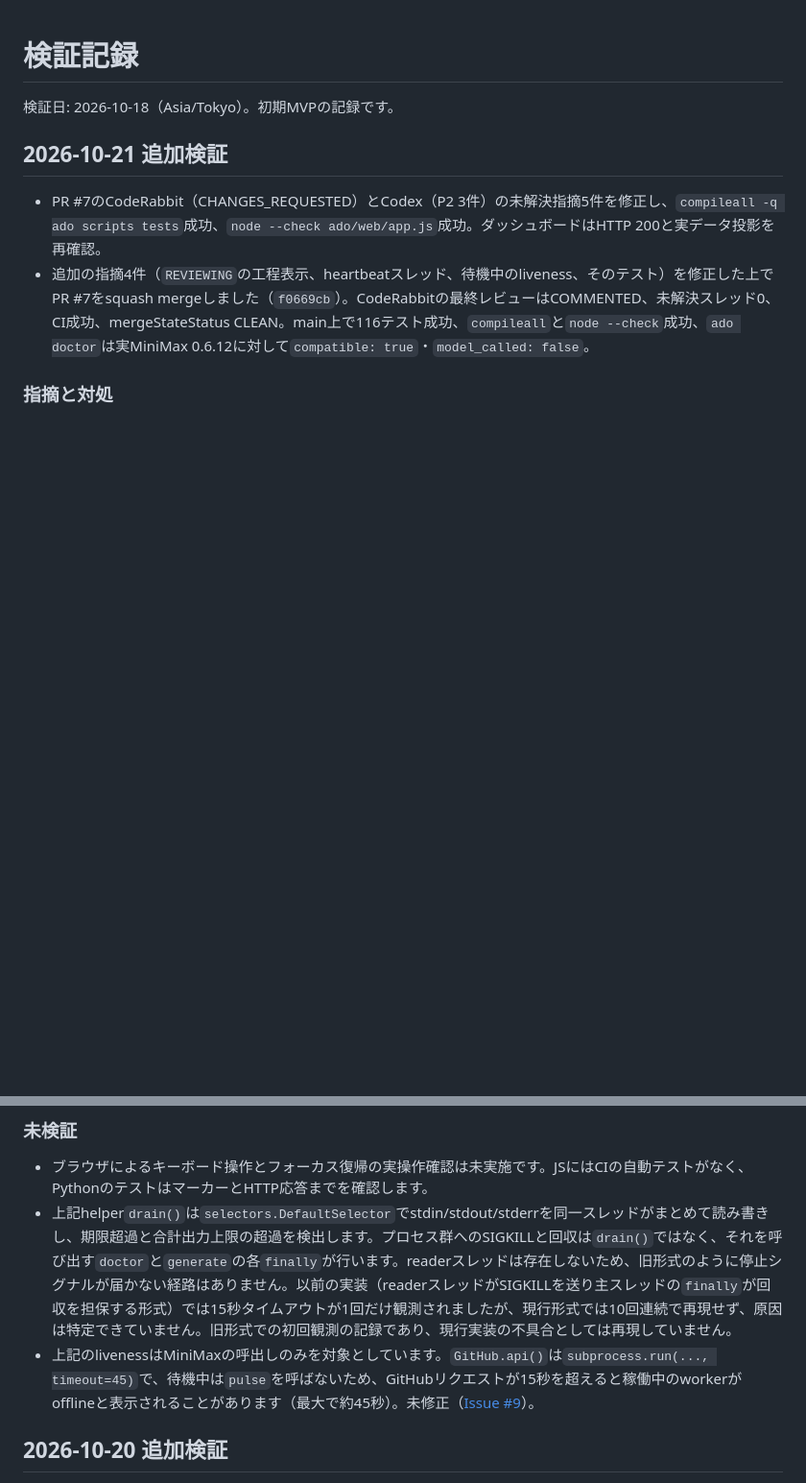
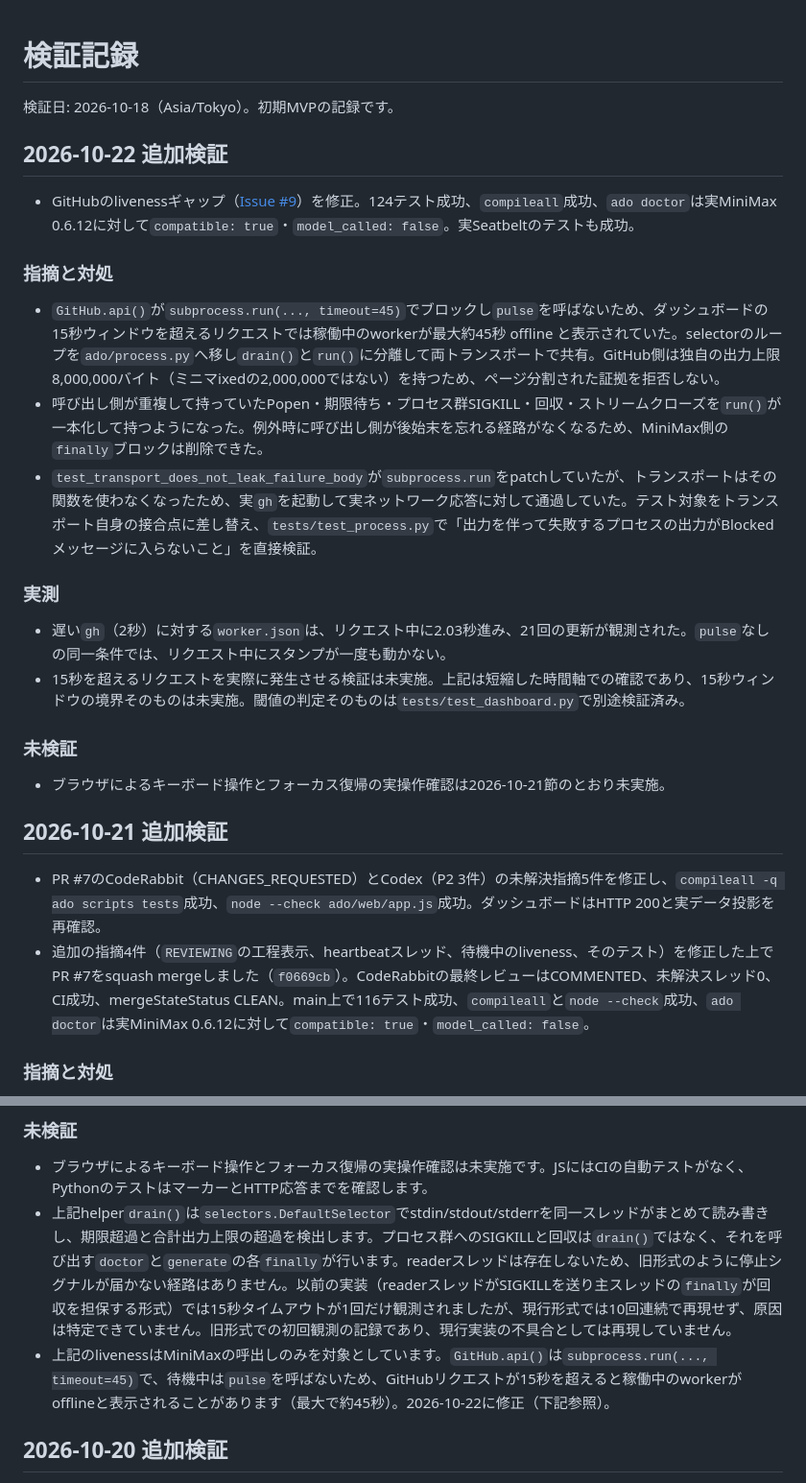
Before and after one commit to SMRI2170/autonomous-dev-orchestrator, a Markdown page: docs/verification.md, 2 parts joined by grey strips. Shown at 96% size. Drawn GitHub-style; blank space fills up the shorter version.

Commit message:
Record the GitHub liveness fix and what it did not prove
Adds the 2026-10-22 section and corrects the 2026-10-21 entry that recorded
this gap as unfixed.

Noted as unverified: no request longer than 15 seconds was actually
generated. The measurement used a shortened timeline -- worker.json advanced
2.03s across a 2s request, 21 refreshes -- which shows the heartbeat now runs
during a call, but the dashboard's 15 second boundary itself was not
exercised. The threshold decision is covered separately in test_dashboard.py.

Co-Authored-By: Claude Code <noreply@anthropic.com>

```diff
--- a/docs/verification.md
+++ b/docs/verification.md
@@ -1,6 +1,25 @@
 # 検証記録
 
 検証日: 2026-10-18（Asia/Tokyo）。初期MVPの記録です。
+
+## 2026-10-22 追加検証
+
+- GitHubのlivenessギャップ（[Issue #9](https://github.com/SMRI2170/autonomous-dev-orchestrator/issues/9)）を修正。124テスト成功、`compileall`成功、`ado doctor`は実MiniMax 0.6.12に対して`compatible: true`・`model_called: false`。実Seatbeltのテストも成功。
+
+### 指摘と対処
+
+- `GitHub.api()`が`subprocess.run(..., timeout=45)`でブロックし`pulse`を呼ばないため、ダッシュボードの15秒ウィンドウを超えるリクエストでは稼働中のworkerが最大約45秒 offline と表示されていた。selectorのループを`ado/process.py`へ移し`drain()`と`run()`に分離して両トランスポートで共有。GitHub側は独自の出力上限8,000,000バイト（ミニマixedの2,000,000ではない）を持つため、ページ分割された証拠を拒否しない。
+- 呼び出し側が重複して持っていたPopen・期限待ち・プロセス群SIGKILL・回収・ストリームクローズを`run()`が一本化して持つようになった。例外時に呼び出し側が後始末を忘れる経路がなくなるため、MiniMax側の`finally`ブロックは削除できた。
+- `test_transport_does_not_leak_failure_body`が`subprocess.run`をpatchしていたが、トランスポートはその関数を使わなくなったため、実`gh`を起動して実ネットワーク応答に対して通過していた。テスト対象をトランスポート自身の接合点に差し替え、`tests/test_process.py`で「出力を伴って失敗するプロセスの出力がBlockedメッセージに入らないこと」を直接検証。
+
+### 実測
+
+- 遅い`gh`（2秒）に対する`worker.json`は、リクエスト中に2.03秒進み、21回の更新が観測された。`pulse`なしの同一条件では、リクエスト中にスタンプが一度も動かない。
+- 15秒を超えるリクエストを実際に発生させる検証は未実施。上記は短縮した時間軸での確認であり、15秒ウィンドウの境界そのものは未実施。閾値の判定そのものは`tests/test_dashboard.py`で別途検証済み。
+
+### 未検証
+
+- ブラウザによるキーボード操作とフォーカス復帰の実操作確認は2026-10-21節のとおり未実施。
 
 ## 2026-10-21 追加検証
 
@@ -23,7 +42,7 @@
 
 - ブラウザによるキーボード操作とフォーカス復帰の実操作確認は未実施です。JSにはCIの自動テストがなく、PythonのテストはマーカーとHTTP応答までを確認します。
 - 上記helper`drain()`は`selectors.DefaultSelector`でstdin/stdout/stderrを同一スレッドがまとめて読み書きし、期限超過と合計出力上限の超過を検出します。プロセス群へのSIGKILLと回収は`drain()`ではなく、それを呼び出す`doctor`と`generate`の各`finally`が行います。readerスレッドは存在しないため、旧形式のように停止シグナルが届かない経路はありません。以前の実装（readerスレッドがSIGKILLを送り主スレッドの`finally`が回収を担保する形式）では15秒タイムアウトが1回だけ観測されましたが、現行形式では10回連続で再現せず、原因は特定できていません。旧形式での初回観測の記録であり、現行実装の不具合としては再現していません。
-- 上記のlivenessはMiniMaxの呼出しのみを対象としています。`GitHub.api()`は`subprocess.run(..., timeout=45)`で、待機中は`pulse`を呼ばないため、GitHubリクエストが15秒を超えると稼働中のworkerがofflineと表示されることがあります（最大で約45秒）。未修正（[Issue #9](https://github.com/SMRI2170/autonomous-dev-orchestrator/issues/9)）。
+- 上記のlivenessはMiniMaxの呼出しのみを対象としています。`GitHub.api()`は`subprocess.run(..., timeout=45)`で、待機中は`pulse`を呼ばないため、GitHubリクエストが15秒を超えると稼働中のworkerがofflineと表示されることがあります（最大で約45秒）。2026-10-22に修正（下記参照）。
 
 ## 2026-10-20 追加検証
 
```
